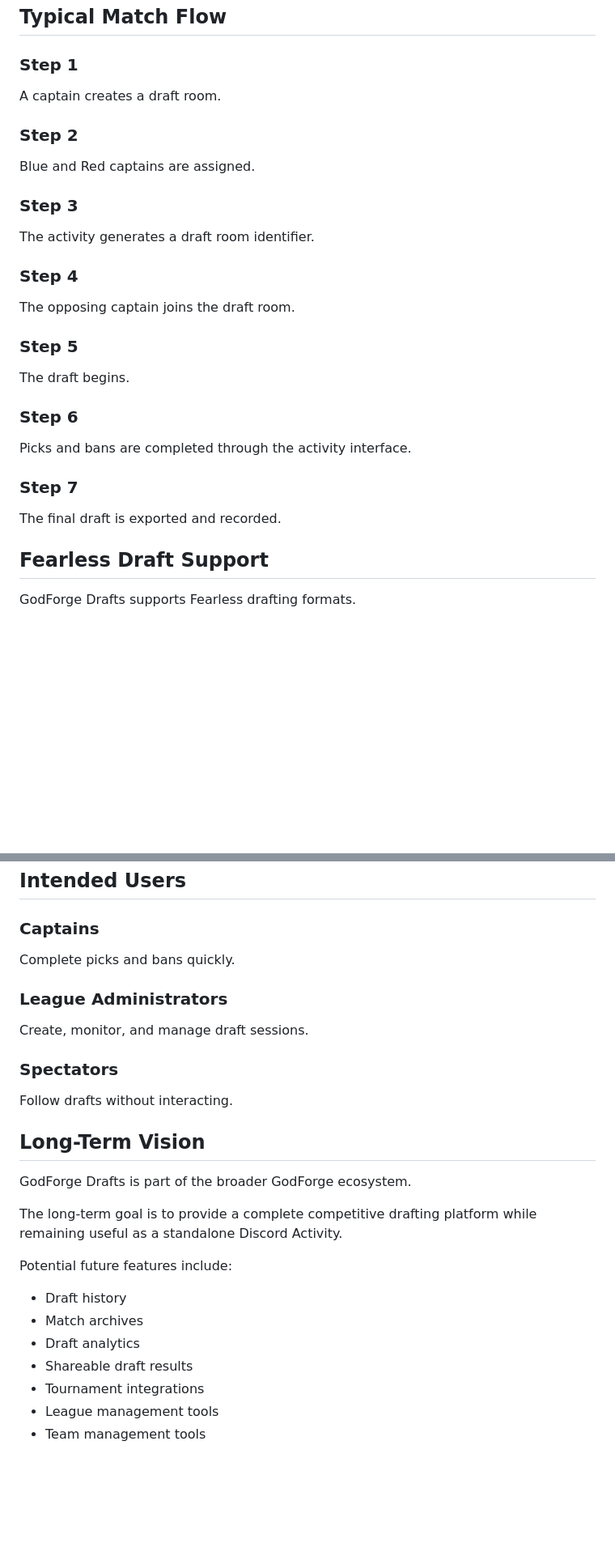
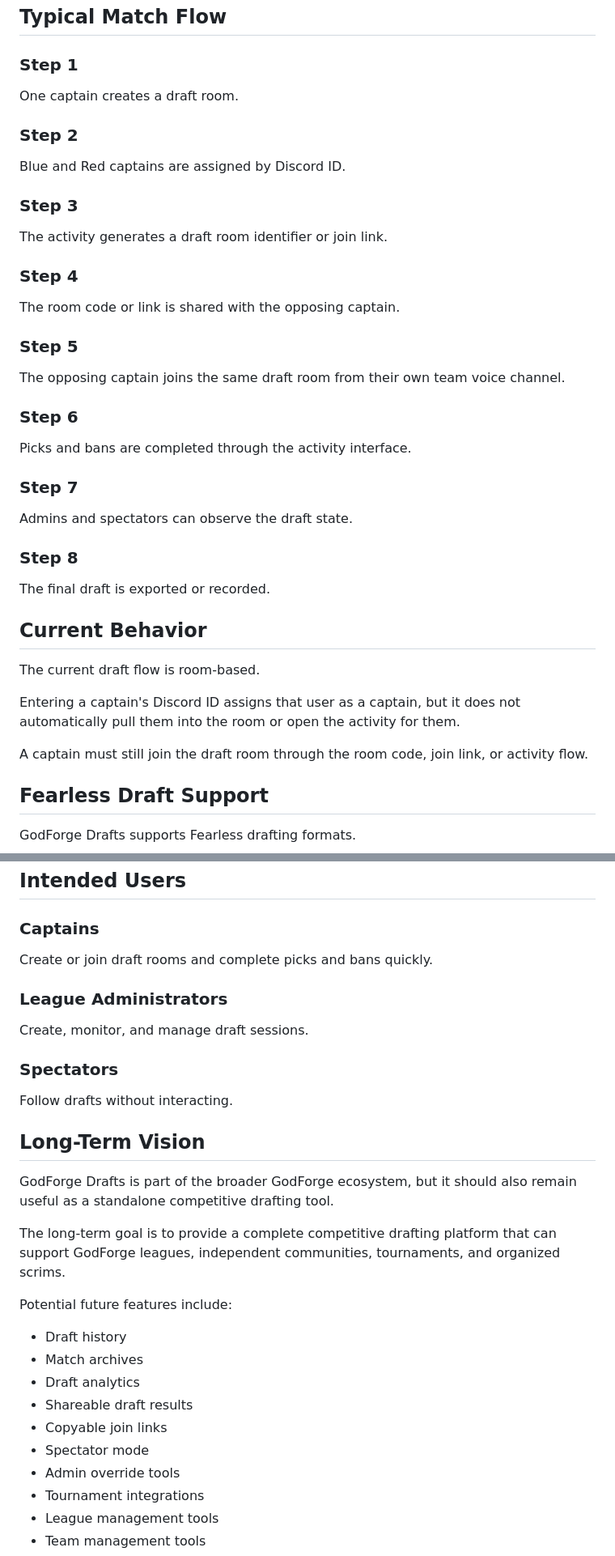
Before and after one commit to diese-tech/activity-drafting, a Markdown page: README.md, 2 parts joined by grey strips. Shown at 81% size. Rendered like a GitHub page; blank space fills up the shorter version.

```diff
--- a/README.md
+++ b/README.md
@@ -54,23 +69,23 @@ If two captains can join a draft room and begin drafting within 30 seconds, the
 
 ### Step 1
 
-A captain creates a draft room.
+One captain creates a draft room.
 
 ### Step 2
 
-Blue and Red captains are assigned.
+Blue and Red captains are assigned by Discord ID.
 
 ### Step 3
 
-The activity generates a draft room identifier.
+The activity generates a draft room identifier or join link.
 
 ### Step 4
 
-The opposing captain joins the draft room.
+The room code or link is shared with the opposing captain.
 
 ### Step 5
 
-The draft begins.
+The opposing captain joins the same draft room from their own team voice channel.
 
 ### Step 6
 
@@ -78,7 +93,19 @@ Picks and bans are completed through the activity interface.
 
 ### Step 7
 
-The final draft is exported and recorded.
+Admins and spectators can observe the draft state.
+
+### Step 8
+
+The final draft is exported or recorded.
+
+## Current Behavior
+
+The current draft flow is room-based.
+
+Entering a captain's Discord ID assigns that user as a captain, but it does not automatically pull them into the room or open the activity for them.
+
+A captain must still join the draft room through the room code, join link, or activity flow.
 
 ## Fearless Draft Support
 
@@ -102,7 +129,7 @@ Draft order follows the configured competitive ruleset used by the league.
 
 ### Captains
 
-Complete picks and bans quickly.
+Create or join draft rooms and complete picks and bans quickly.
 
 ### League Administrators
 
@@ -114,9 +141,9 @@ Follow drafts without interacting.
 
 ## Long-Term Vision
 
-GodForge Drafts is part of the broader GodForge ecosystem.
+GodForge Drafts is part of the broader GodForge ecosystem, but it should also remain useful as a standalone competitive drafting tool.
 
-The long-term goal is to provide a complete competitive drafting platform while remaining useful as a standalone Discord Activity.
+The long-term goal is to provide a complete competitive drafting platform that can support GodForge leagues, independent communities, tournaments, and organized scrims.
 
 Potential future features include:
 
@@ -124,6 +151,9 @@ Potential future features include:
 - Match archives
 - Draft analytics
 - Shareable draft results
+- Copyable join links
+- Spectator mode
+- Admin override tools
 - Tournament integrations
 - League management tools
 - Team management tools
```
Also changed, not shown: other parts of README.md (+32 -17 lines).
